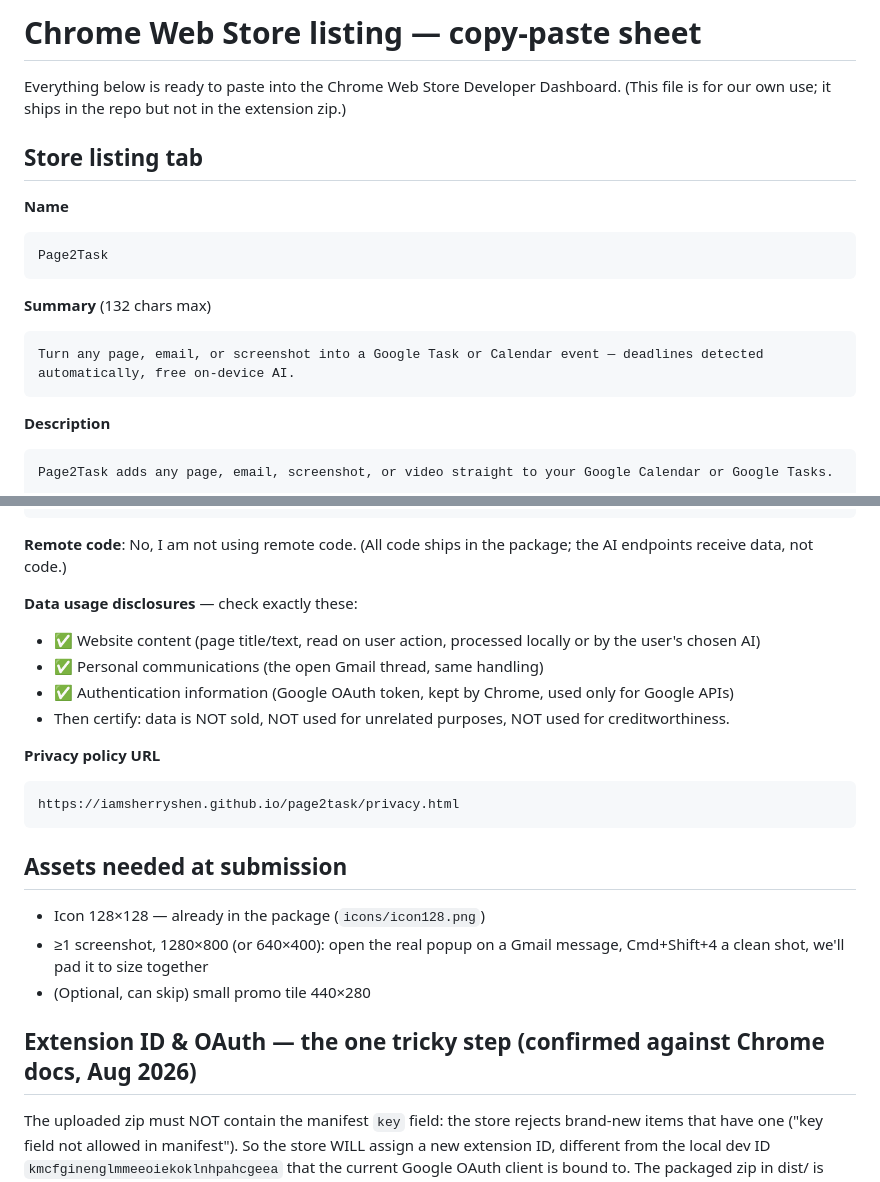
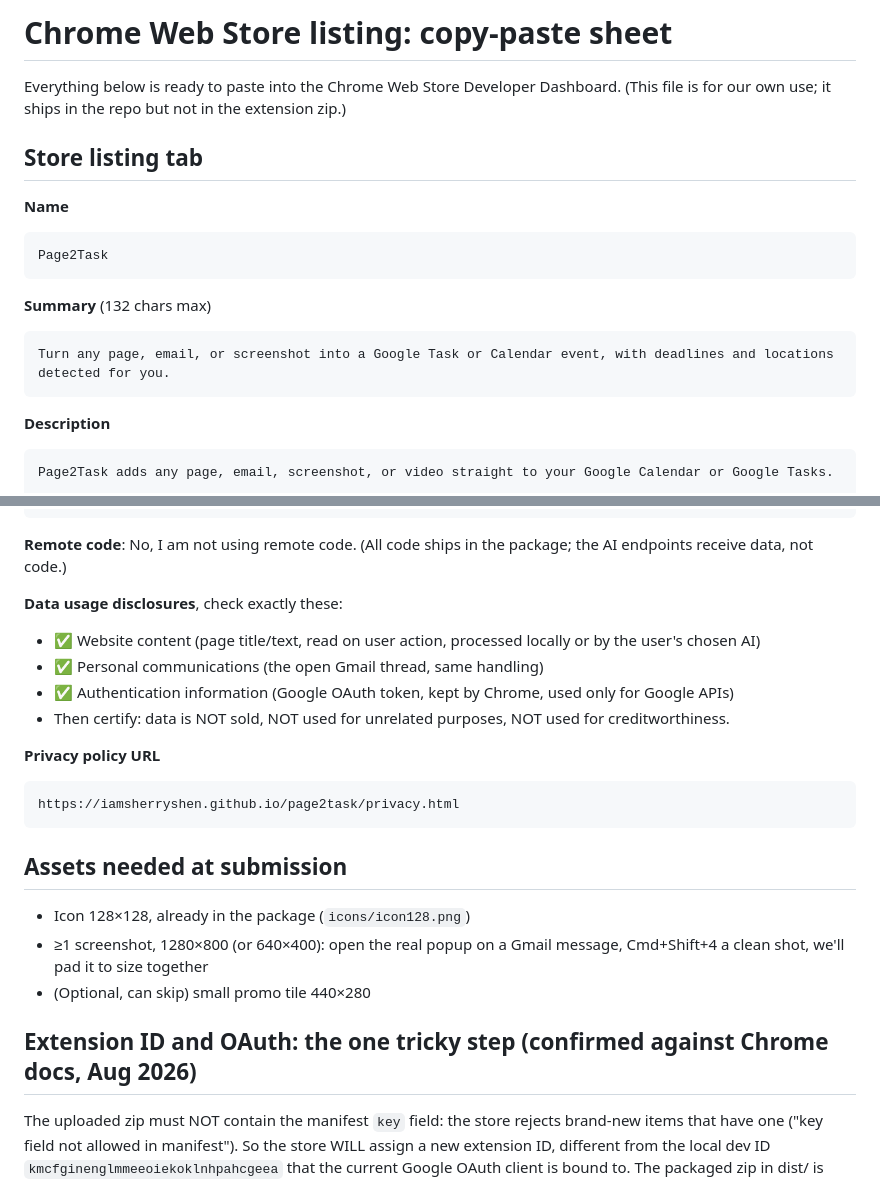
Before and after one commit to iamsherryshen/page2task, a Markdown page: docs/store-listing.md, 2 parts joined by grey strips. Drawn GitHub-style.

Commit message:
Store listing sheet: no dashes; summary matches the manifest
Co-Authored-By: Claude Opus 5 <noreply@anthropic.com>

````diff
--- a/docs/store-listing.md
+++ b/docs/store-listing.md
@@ -1,4 +1,4 @@
-# Chrome Web Store listing — copy-paste sheet
+# Chrome Web Store listing: copy-paste sheet
 
 Everything below is ready to paste into the Chrome Web Store Developer Dashboard.
 (This file is for our own use; it ships in the repo but not in the extension zip.)
@@ -12,7 +12,7 @@ Page2Task
 
 **Summary** (132 chars max)
 ```
-Turn any page, email, or screenshot into a Google Task or Calendar event — deadlines detected automatically, free on-device AI.
+Turn any page, email, or screenshot into a Google Task or Calendar event, with deadlines and locations detected for you.
 ```
 
 **Description**
@@ -84,7 +84,7 @@ Optional: only contacted if the user enters their own Gemini, Claude, OpenAI, or
 
 **Remote code**: No, I am not using remote code. (All code ships in the package; the AI endpoints receive data, not code.)
 
-**Data usage disclosures** — check exactly these:
+**Data usage disclosures**, check exactly these:
 - ✅ Website content (page title/text, read on user action, processed locally or by the user's chosen AI)
 - ✅ Personal communications (the open Gmail thread, same handling)
 - ✅ Authentication information (Google OAuth token, kept by Chrome, used only for Google APIs)
@@ -97,11 +97,11 @@ https://iamsherryshen.github.io/page2task/privacy.html
 
 ## Assets needed at submission
 
-- Icon 128×128 — already in the package (`icons/icon128.png`)
+- Icon 128×128, already in the package (`icons/icon128.png`)
 - ≥1 screenshot, 1280×800 (or 640×400): open the real popup on a Gmail message, Cmd+Shift+4 a clean shot, we'll pad it to size together
 - (Optional, can skip) small promo tile 440×280
 
-## Extension ID & OAuth — the one tricky step (confirmed against Chrome docs, Aug 2026)
+## Extension ID and OAuth: the one tricky step (confirmed against Chrome docs, Aug 2026)
 
 The uploaded zip must NOT contain the manifest `key` field: the store rejects brand-new
 items that have one ("key field not allowed in manifest"). So the store WILL assign a new
````
Also changed, not shown: other parts of docs/store-listing.md (+1 -1 lines).
